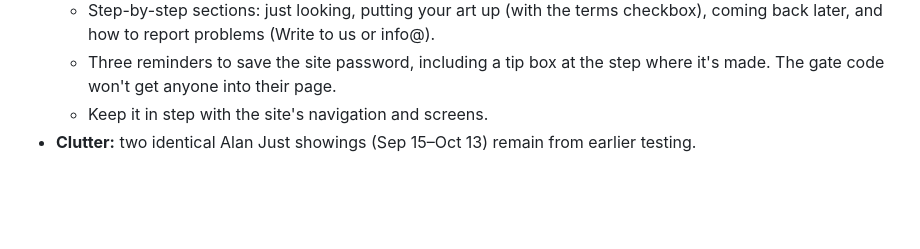
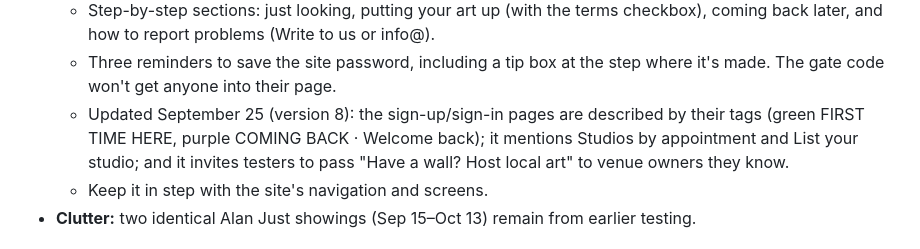
Before and after one commit to alanjust/artistsarejerks-astro, a Markdown page: CURRENT_STATUS.md, the part around the change. Drawn GitHub-style; blank space fills up the shorter version.

Commit message:
Status: tester handout brought up to date
Co-Authored-By: Claude Opus 5.5 <noreply@anthropic.com>

```diff
--- a/CURRENT_STATUS.md
+++ b/CURRENT_STATUS.md
@@ -128,6 +128,7 @@ The community part of Artists Are Jerks exists to get people in front of real ar
   - Then **the guide**: the two doors in the order people meet them. Door 1 is the Cloudflare gate code, then Showing Now with no other login. Door 2, the site account, appears only after tapping Join free, For artists, or Artist sign in.
   - Step-by-step sections: just looking, putting your art up (with the terms checkbox), coming back later, and how to report problems (Write to us or info@).
   - Three reminders to save the site password, including a tip box at the step where it's made. The gate code won't get anyone into their page.
+  - Updated September 25 (version 8): the sign-up/sign-in pages are described by their tags (green FIRST TIME HERE, purple COMING BACK · Welcome back); it mentions Studios by appointment and List your studio; and it invites testers to pass "Have a wall? Host local art" to venue owners they know.
   - Keep it in step with the site's navigation and screens.
 - **Clutter:** two identical Alan Just showings (Sep 15–Oct 13) remain from earlier testing.
 
```
